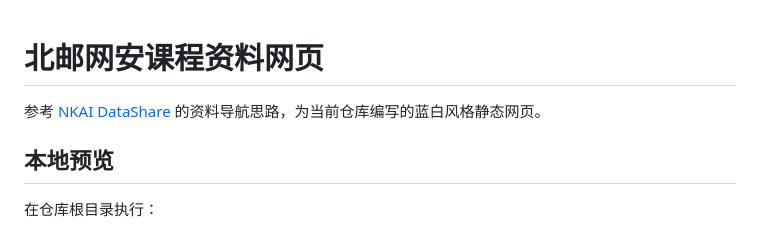
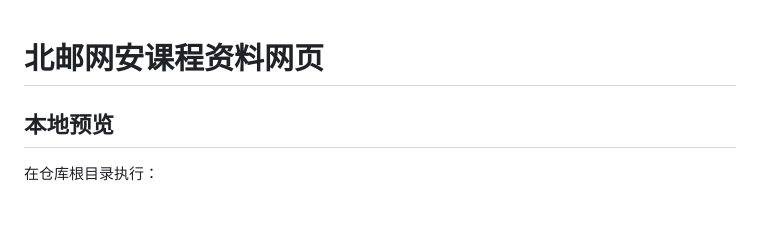
Before and after one commit to Harrisonls2004/BUPT-SCSS-2023, a Markdown page: README.md, the part around the change. Drawn GitHub-style.

Commit message:
Update README to remove external reference
Removed reference to NKAI DataShare and its navigation approach.

```diff
--- a/README.md
+++ b/README.md
@@ -1,6 +1,4 @@
 # 北邮网安课程资料网页
-
-参考 [NKAI DataShare](https://github.com/nkai-share/nankai-ai-Datashare) 的资料导航思路，为当前仓库编写的蓝白风格静态网页。
 
 ## 本地预览
 
```
